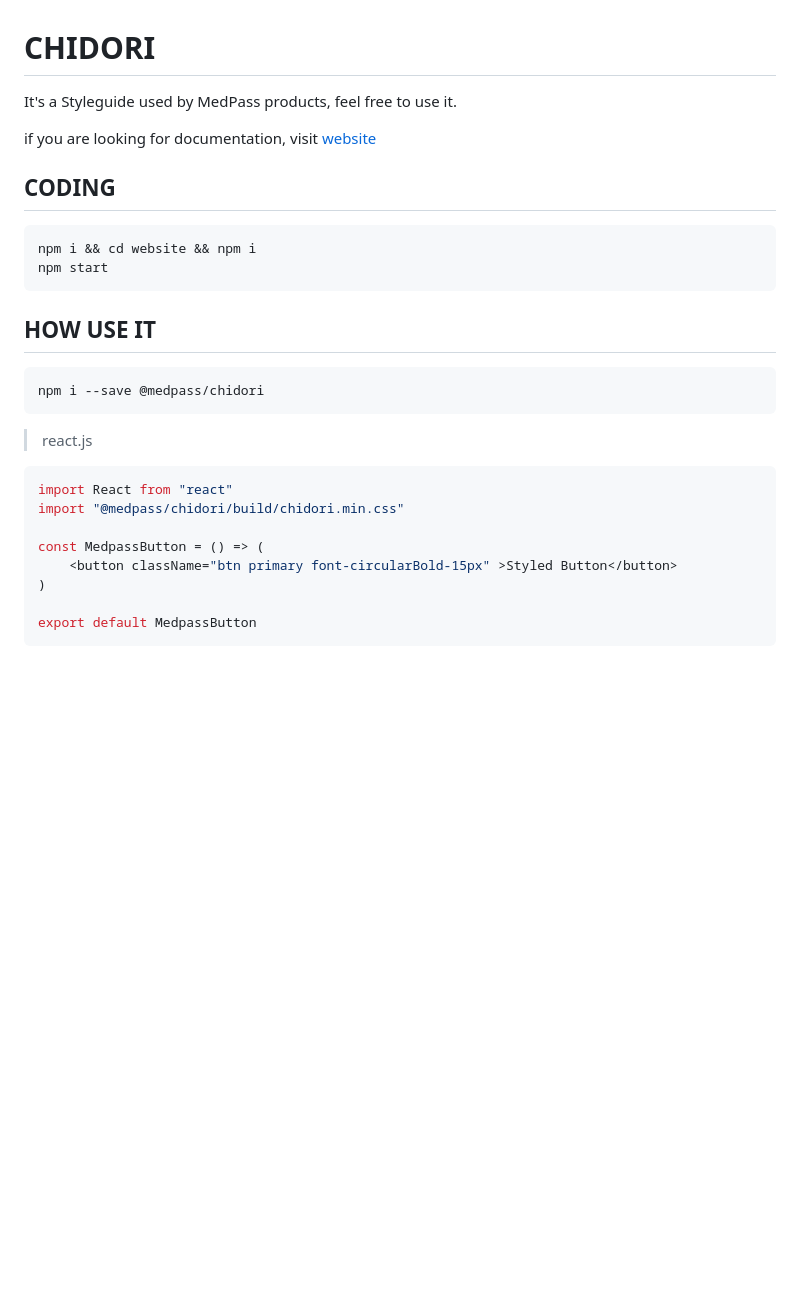
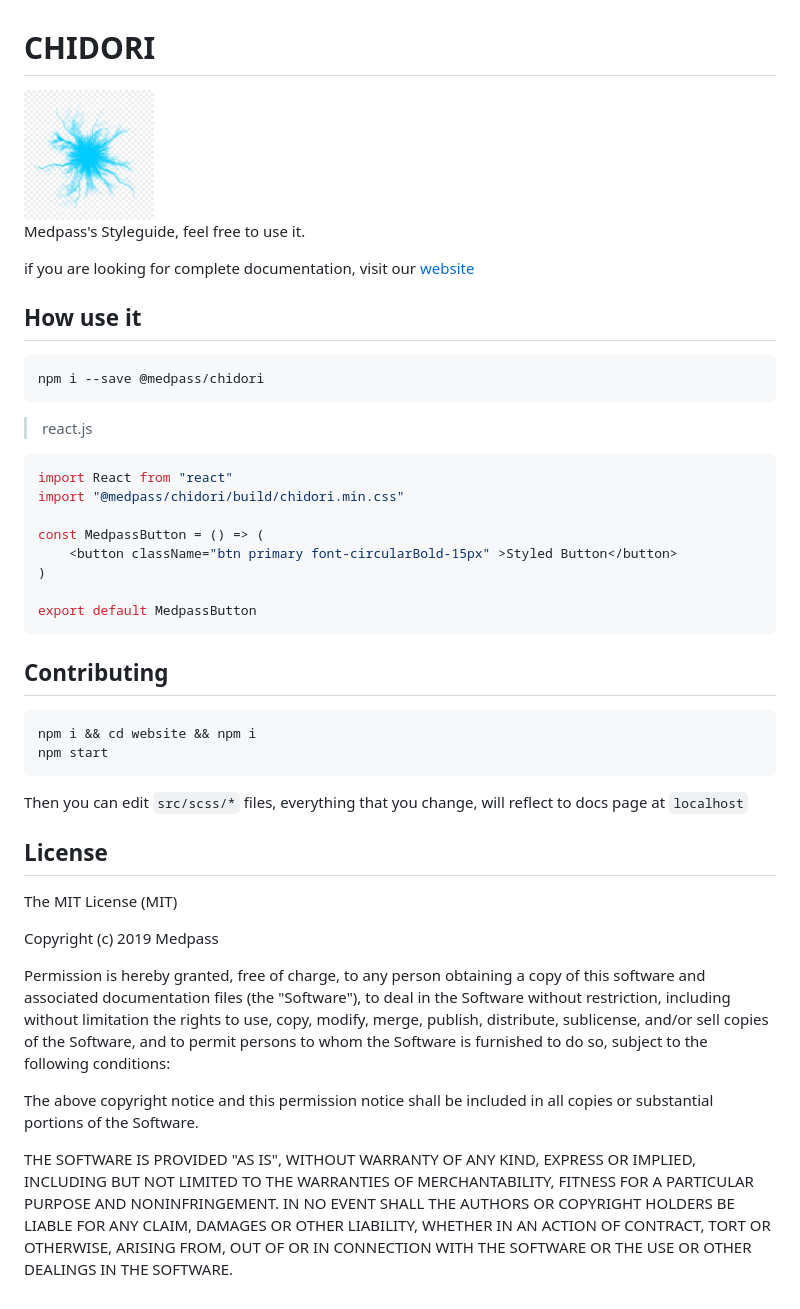
Before and after one commit to MedPassBrasil/chidori, a Markdown page: readme.md, the part around the change. GitHub-like rendering; pictures changed too: img/chidori.jpg (added); blank space fills up the shorter version.

````diff
--- a/readme.md
+++ b/readme.md
@@ -1,16 +1,12 @@
 # CHIDORI
 
-It's a Styleguide used by MedPass products, feel free to use it.
+<img src="./img/chidori.jpg" alt="chidori" width=130 />
 
-if you are looking for documentation, visit [website](https://medpassbrasil.github.io/chidori/)
+Medpass's Styleguide, feel free to use it.
 
-## CODING
-```bash
-npm i && cd website && npm i
-npm start
-```
+if you are looking for complete documentation, visit our [website](https://medpassbrasil.github.io/chidori/)
 
-## HOW USE IT
+## How use it
 ```bash
 npm i --save @medpass/chidori
 ```
@@ -26,3 +22,34 @@ const MedpassButton = () => (
 
 export default MedpassButton
 ```
+
+## Contributing
+```bash
+npm i && cd website && npm i
+npm start
+```
+
+Then you can edit `src/scss/*` files, everything that you change, will reflect to docs page at `localhost`
+
+## License
+The MIT License (MIT)
+
+Copyright (c) 2019 Medpass
+
+Permission is hereby granted, free of charge, to any person obtaining a copy
+of this software and associated documentation files (the "Software"), to deal
+in the Software without restriction, including without limitation the rights
+to use, copy, modify, merge, publish, distribute, sublicense, and/or sell
+copies of the Software, and to permit persons to whom the Software is
+furnished to do so, subject to the following conditions:
+
+The above copyright notice and this permission notice shall be included in
+all copies or substantial portions of the Software.
+
+THE SOFTWARE IS PROVIDED "AS IS", WITHOUT WARRANTY OF ANY KIND, EXPRESS OR
+IMPLIED, INCLUDING BUT NOT LIMITED TO THE WARRANTIES OF MERCHANTABILITY,
+FITNESS FOR A PARTICULAR PURPOSE AND NONINFRINGEMENT. IN NO EVENT SHALL THE
+AUTHORS OR COPYRIGHT HOLDERS BE LIABLE FOR ANY CLAIM, DAMAGES OR OTHER
+LIABILITY, WHETHER IN AN ACTION OF CONTRACT, TORT OR OTHERWISE, ARISING FROM,
+OUT OF OR IN CONNECTION WITH THE SOFTWARE OR THE USE OR OTHER DEALINGS IN
+THE SOFTWARE.
````
Also changed, not shown: 2 other files.
